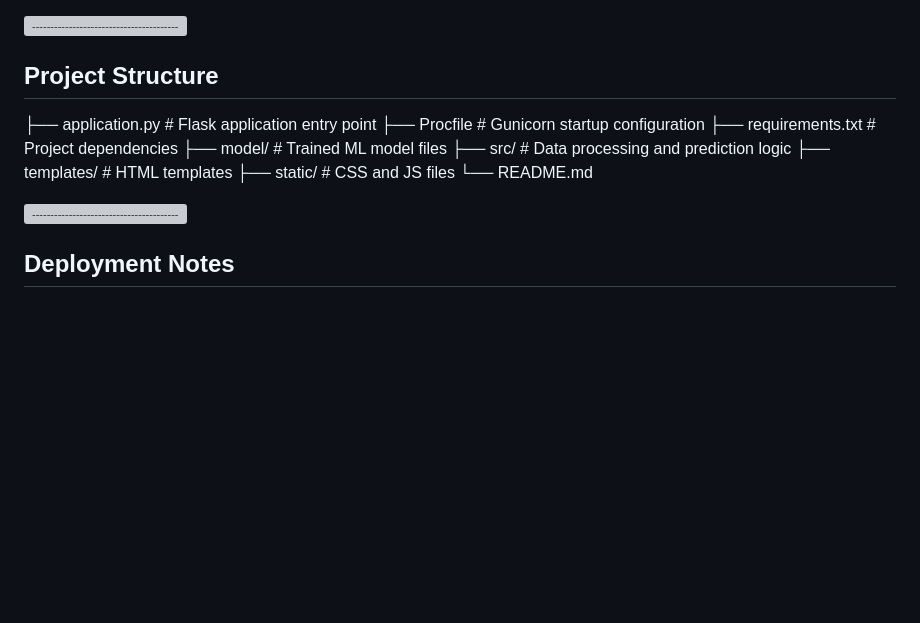
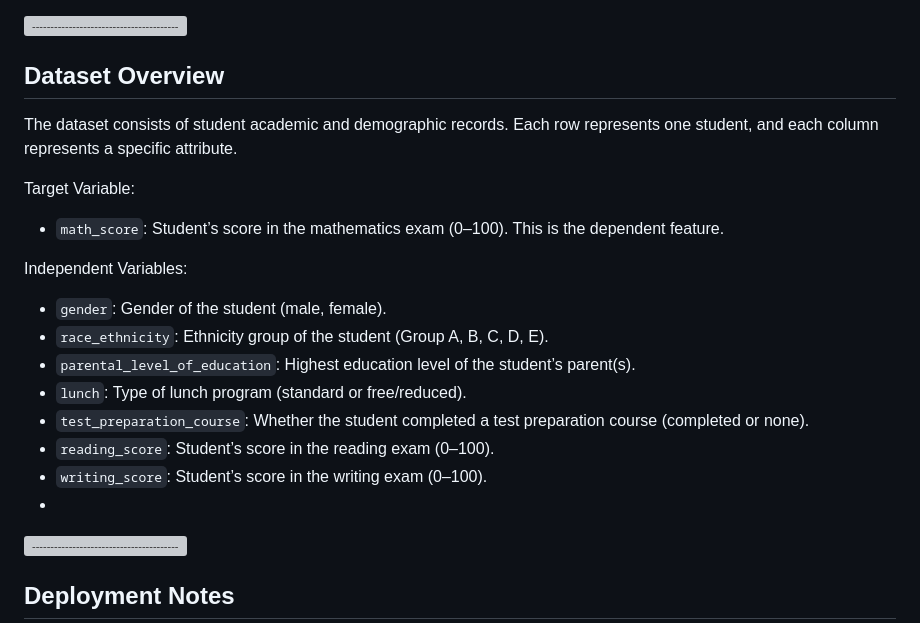
Before and after one commit to NizaafDabir/ML_Project_Sec48_ML, a Markdown page: README.md, the part around the change. Rendered like a GitHub page; blank space fills up the shorter version; grey boxes are pictures that could not be loaded.

```diff
--- a/README.md
+++ b/README.md
@@ -33,16 +33,21 @@ The application is deployed on AWS Elastic Beanstalk and uses Gunicorn as the WS
 
 ![-----------------------------------------------------](https://raw.githubusercontent.com/andreasbm/readme/master/assets/lines/rainbow.png)
 
-## Project Structure
-├── application.py # Flask application entry point
-├── Procfile # Gunicorn startup configuration
-├── requirements.txt # Project dependencies
-├── model/ # Trained ML model files
-├── src/ # Data processing and prediction logic
-├── templates/ # HTML templates
-├── static/ # CSS and JS files
-└── README.md
+## Dataset Overview
+The dataset consists of student academic and demographic records. Each row represents one student, and each column represents a specific attribute.
 
+Target Variable:
+- `math_score`: Student’s score in the mathematics exam (0–100). This is the dependent feature.
+
+Independent Variables:
+- `gender`: Gender of the student (male, female).
+- `race_ethnicity`: Ethnicity group of the student (Group A, B, C, D, E).
+- `parental_level_of_education`: Highest education level of the student’s parent(s).
+- `lunch`: Type of lunch program (standard or free/reduced).
+- `test_preparation_course`: Whether the student completed a test preparation course (completed or none).
+- `reading_score`: Student’s score in the reading exam (0–100).
+- `writing_score`: Student’s score in the writing exam (0–100).
+-
 ![-----------------------------------------------------](https://raw.githubusercontent.com/andreasbm/readme/master/assets/lines/rainbow.png)
 
 ## Deployment Notes
```
